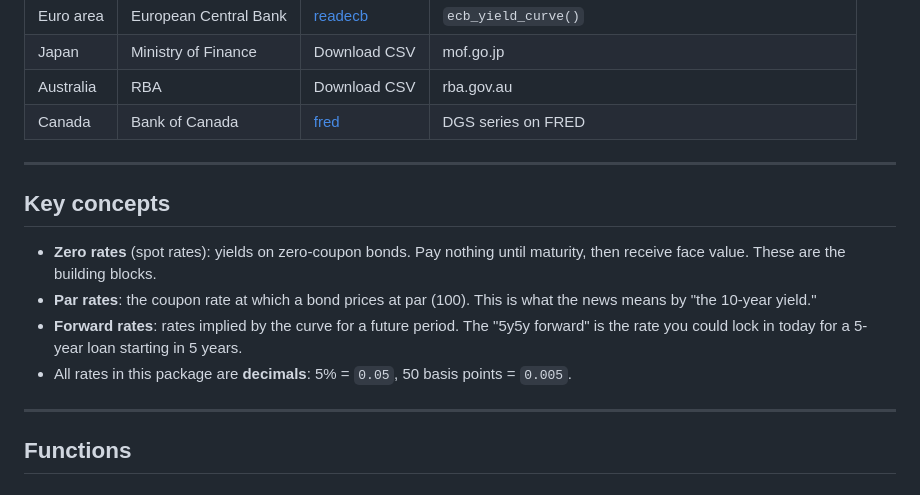
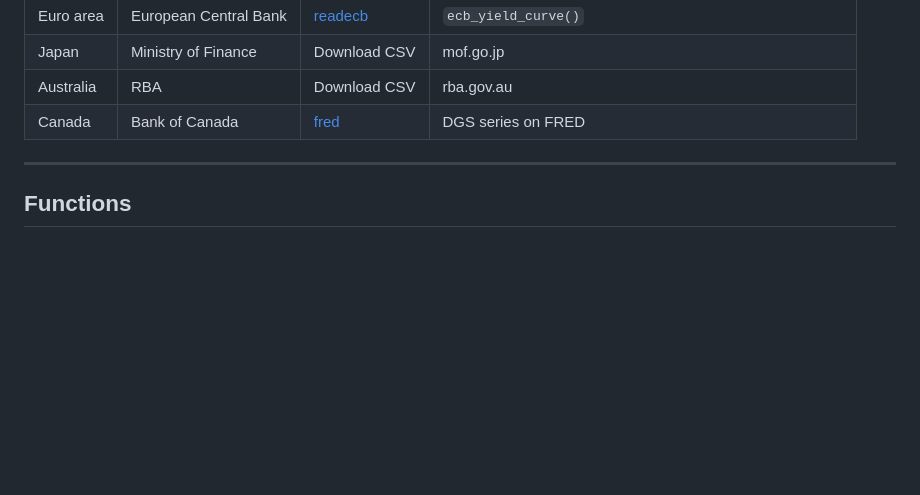
Before and after one commit to charlescoverdale/yieldcurves, a Markdown page: README.md, the part around the change. Rendered like a GitHub page; blank space fills up the shorter version.

Commit message:
Remove Key concepts section

```diff
--- a/README.md
+++ b/README.md
@@ -242,15 +242,6 @@ plot(fit)
 
 ---
 
-## Key concepts
-
-- **Zero rates** (spot rates): yields on zero-coupon bonds. Pay nothing until maturity, then receive face value. These are the building blocks.
-- **Par rates**: the coupon rate at which a bond prices at par (100). This is what the news means by "the 10-year yield."
-- **Forward rates**: rates implied by the curve for a future period. The "5y5y forward" is the rate you could lock in today for a 5-year loan starting in 5 years.
-- All rates in this package are **decimals**: 5% = `0.05`, 50 basis points = `0.005`.
-
----
-
 ## Functions
 
 ### Curve construction and fitting
```
